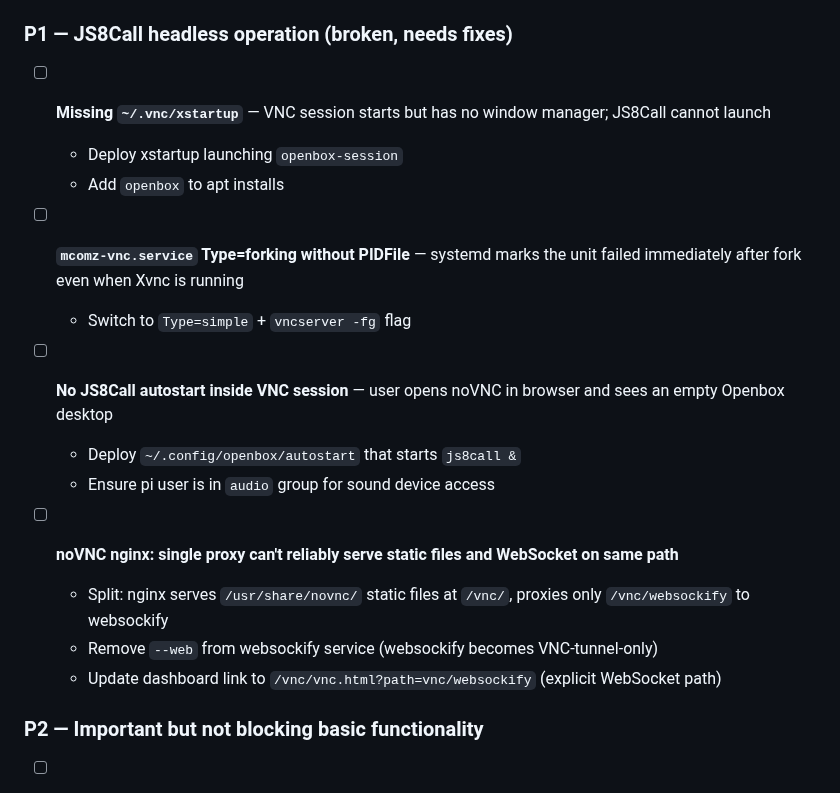
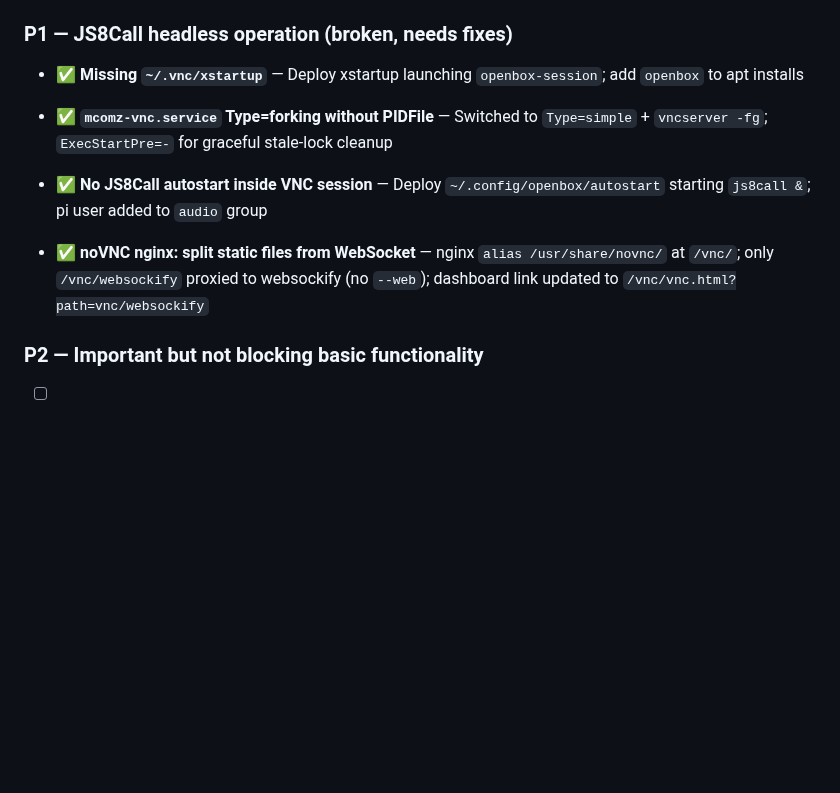
Before and after one commit to mcomz-org/MComzOS, a Markdown page: .claude/tasks/2026-04-05-buildable-playbook.md, the part around the change. Drawn GitHub-style; blank space fills up the shorter version.

Commit message:
docs(tasks): mark JS8Call headless fixes complete

```diff
--- a/.claude/tasks/2026-04-05-buildable-playbook.md
+++ b/.claude/tasks/2026-04-05-buildable-playbook.md
@@ -60,21 +60,13 @@
 
 ### P1 — JS8Call headless operation (broken, needs fixes)
 
-- [ ] **Missing `~/.vnc/xstartup`** — VNC session starts but has no window manager; JS8Call cannot launch
-  - Deploy xstartup launching `openbox-session`
-  - Add `openbox` to apt installs
+- ✅ **Missing `~/.vnc/xstartup`** — Deploy xstartup launching `openbox-session`; add `openbox` to apt installs
 
-- [ ] **`mcomz-vnc.service` Type=forking without PIDFile** — systemd marks the unit failed immediately after fork even when Xvnc is running
-  - Switch to `Type=simple` + `vncserver -fg` flag
+- ✅ **`mcomz-vnc.service` Type=forking without PIDFile** — Switched to `Type=simple` + `vncserver -fg`; `ExecStartPre=-` for graceful stale-lock cleanup
 
-- [ ] **No JS8Call autostart inside VNC session** — user opens noVNC in browser and sees an empty Openbox desktop
-  - Deploy `~/.config/openbox/autostart` that starts `js8call &`
-  - Ensure pi user is in `audio` group for sound device access
+- ✅ **No JS8Call autostart inside VNC session** — Deploy `~/.config/openbox/autostart` starting `js8call &`; pi user added to `audio` group
 
-- [ ] **noVNC nginx: single proxy can't reliably serve static files and WebSocket on same path**
-  - Split: nginx serves `/usr/share/novnc/` static files at `/vnc/`, proxies only `/vnc/websockify` to websockify
-  - Remove `--web` from websockify service (websockify becomes VNC-tunnel-only)
-  - Update dashboard link to `/vnc/vnc.html?path=vnc/websockify` (explicit WebSocket path)
+- ✅ **noVNC nginx: split static files from WebSocket** — nginx `alias /usr/share/novnc/` at `/vnc/`; only `/vnc/websockify` proxied to websockify (no `--web`); dashboard link updated to `/vnc/vnc.html?path=vnc/websockify`
 
 ### P2 — Important but not blocking basic functionality
 
```
